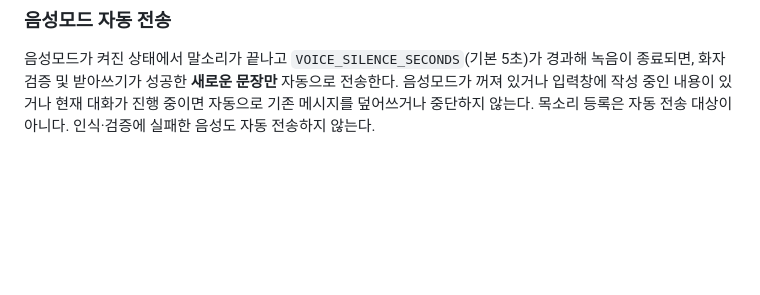
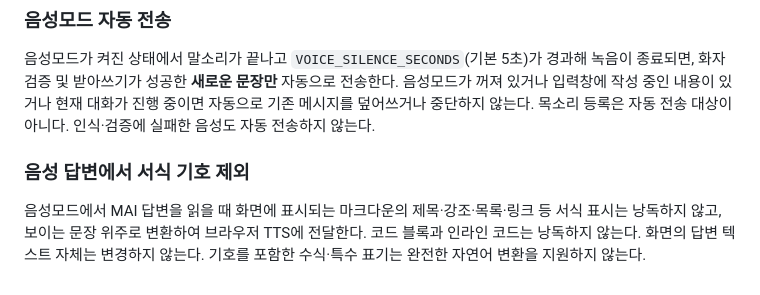
Before and after one commit to FoggyCaligo/MAI_MyAI_sllm, a Markdown page: setup.md, the part around the change. GitHub-like rendering; blank space fills up the shorter version.

Commit message:
docs: explain Markdown-free voice response playback

```diff
--- a/setup.md
+++ b/setup.md
@@ -1002,3 +1002,8 @@ python -m pip check
 ### 음성모드 자동 전송
 
 음성모드가 켜진 상태에서 말소리가 끝나고 `VOICE_SILENCE_SECONDS`(기본 5초)가 경과해 녹음이 종료되면, 화자 검증 및 받아쓰기가 성공한 **새로운 문장만** 자동으로 전송한다. 음성모드가 꺼져 있거나 입력창에 작성 중인 내용이 있거나 현재 대화가 진행 중이면 자동으로 기존 메시지를 덮어쓰거나 중단하지 않는다. 목소리 등록은 자동 전송 대상이 아니다. 인식·검증에 실패한 음성도 자동 전송하지 않는다.
+
+
+### 음성 답변에서 서식 기호 제외
+
+음성모드에서 MAI 답변을 읽을 때 화면에 표시되는 마크다운의 제목·강조·목록·링크 등 서식 표시는 낭독하지 않고, 보이는 문장 위주로 변환하여 브라우저 TTS에 전달한다. 코드 블록과 인라인 코드는 낭독하지 않는다. 화면의 답변 텍스트 자체는 변경하지 않는다. 기호를 포함한 수식·특수 표기는 완전한 자연어 변환을 지원하지 않는다.
```
